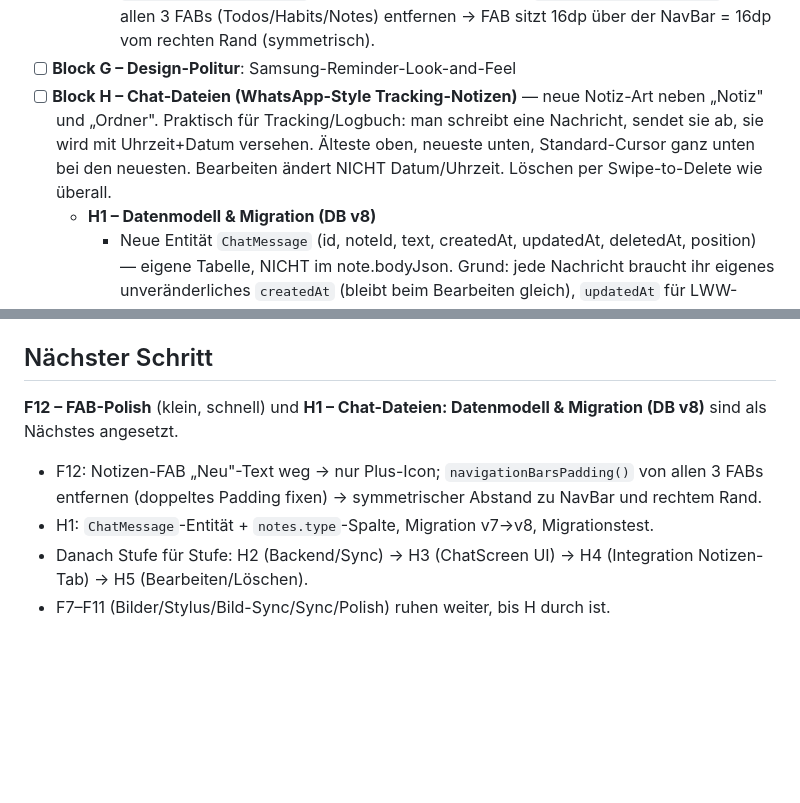
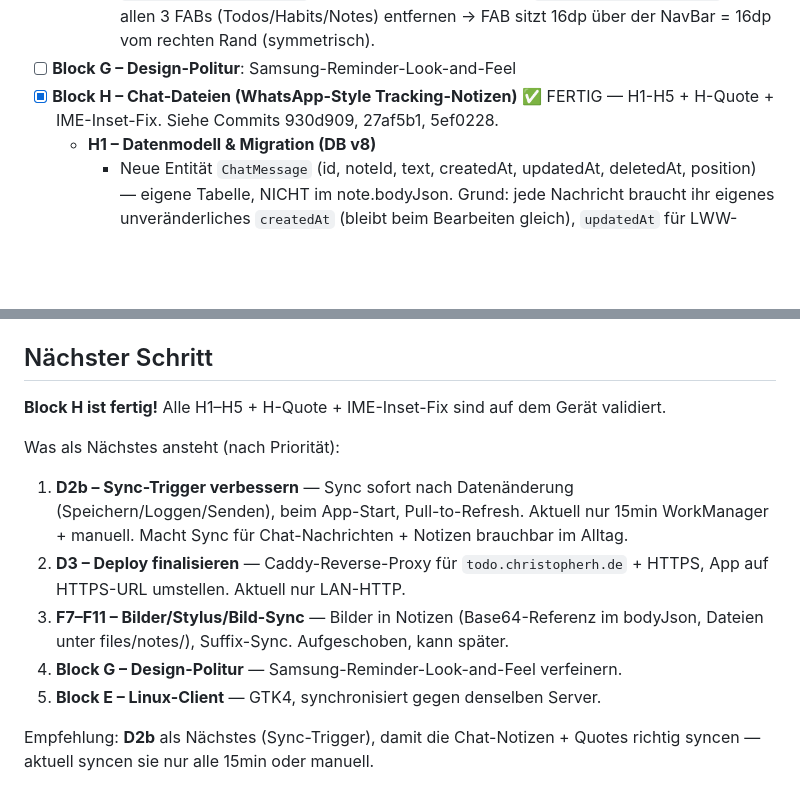
Before and after one commit to theoretischer/todonotes, a Markdown page: PROGRESS.md, 2 parts joined by grey strips. GitHub-like rendering; blank space fills up the shorter version.

Commit message:
PROGRESS: Block H komplett, nächste Schritte aktualisiert

```diff
--- a/PROGRESS.md
+++ b/PROGRESS.md
@@ -55,7 +55,7 @@
     - Notizen-FAB: „Neu"-Text entfernen → nur Plus-Icon (wie die anderen 3 Tabs, `FloatingActionButton` statt `ExtendedFloatingActionButton`).
     - FAB-Abstand vereinheitlichen: aktuell ist der Abstand FAB→BottomNavigationBar viel zu groß (doppeltes Padding: `Box.padding(bottom=…)` hebt bereits über die NavBar, plus `navigationBarsPadding()` auf dem FAB = doppelt). Fix: `navigationBarsPadding()` von allen 3 FABs (Todos/Habits/Notes) entfernen → FAB sitzt 16dp über der NavBar = 16dp vom rechten Rand (symmetrisch).
 - [ ] **Block G – Design-Politur**: Samsung-Reminder-Look-and-Feel
-- [ ] **Block H – Chat-Dateien (WhatsApp-Style Tracking-Notizen)** — neue Notiz-Art neben „Notiz" und „Ordner". Praktisch für Tracking/Logbuch: man schreibt eine Nachricht, sendet sie ab, sie wird mit Uhrzeit+Datum versehen. Älteste oben, neueste unten, Standard-Cursor ganz unten bei den neuesten. Bearbeiten ändert NICHT Datum/Uhrzeit. Löschen per Swipe-to-Delete wie überall.
+- [x] **Block H – Chat-Dateien (WhatsApp-Style Tracking-Notizen)** ✅ FERTIG — H1-H5 + H-Quote + IME-Inset-Fix. Siehe Commits 930d909, 27af5b1, 5ef0228.
   - **H1 – Datenmodell & Migration (DB v8)**
     - Neue Entität `ChatMessage` (id, noteId, text, createdAt, updatedAt, deletedAt, position) — eigene Tabelle, NICHT im note.bodyJson. Grund: jede Nachricht braucht ihr eigenes unveränderliches `createdAt` (bleibt beim Bearbeiten gleich), `updatedAt` für LWW-Sync.
     - `Note` um Spalte `type` erweitern (`"NOTE"` default vs `"CHAT"`) — steuert, ob beim Tap der Text-Editor (F5) oder der Chat-Screen (H3) öffnet.
@@ -94,9 +94,14 @@
 - **Git**: Monorepo auf GitHub (private), Account `theoretischer`, Commit-Email `75859777+theoretischer@users.noreply.github.com` (für Contribution-Graph)
 
 ## Nächster Schritt
-**F12 – FAB-Polish** (klein, schnell) und **H1 – Chat-Dateien: Datenmodell & Migration (DB v8)** sind als Nächstes angesetzt.
+**Block H ist fertig!** Alle H1–H5 + H-Quote + IME-Inset-Fix sind auf dem Gerät validiert.
 
-- F12: Notizen-FAB „Neu"-Text weg → nur Plus-Icon; `navigationBarsPadding()` von allen 3 FABs entfernen (doppeltes Padding fixen) → symmetrischer Abstand zu NavBar und rechtem Rand.
-- H1: `ChatMessage`-Entität + `notes.type`-Spalte, Migration v7→v8, Migrationstest.
-- Danach Stufe für Stufe: H2 (Backend/Sync) → H3 (ChatScreen UI) → H4 (Integration Notizen-Tab) → H5 (Bearbeiten/Löschen).
-- F7–F11 (Bilder/Stylus/Bild-Sync/Sync/Polish) ruhen weiter, bis H durch ist.
+Was als Nächstes ansteht (nach Priorität):
+
+1. **D2b – Sync-Trigger verbessern** — Sync sofort nach Datenänderung (Speichern/Loggen/Senden), beim App-Start, Pull-to-Refresh. Aktuell nur 15min WorkManager + manuell. Macht Sync für Chat-Nachrichten + Notizen brauchbar im Alltag.
+2. **D3 – Deploy finalisieren** — Caddy-Reverse-Proxy für `todo.christopherh.de` + HTTPS, App auf HTTPS-URL umstellen. Aktuell nur LAN-HTTP.
+3. **F7–F11 – Bilder/Stylus/Bild-Sync** — Bilder in Notizen (Base64-Referenz im bodyJson, Dateien unter files/notes/), Suffix-Sync. Aufgeschoben, kann später.
+4. **Block G – Design-Politur** — Samsung-Reminder-Look-and-Feel verfeinern.
+5. **Block E – Linux-Client** — GTK4, synchronisiert gegen denselben Server.
+
+Empfehlung: **D2b** als Nächstes (Sync-Trigger), damit die Chat-Notizen + Quotes richtig syncen — aktuell syncen sie nur alle 15min oder manuell.
```
